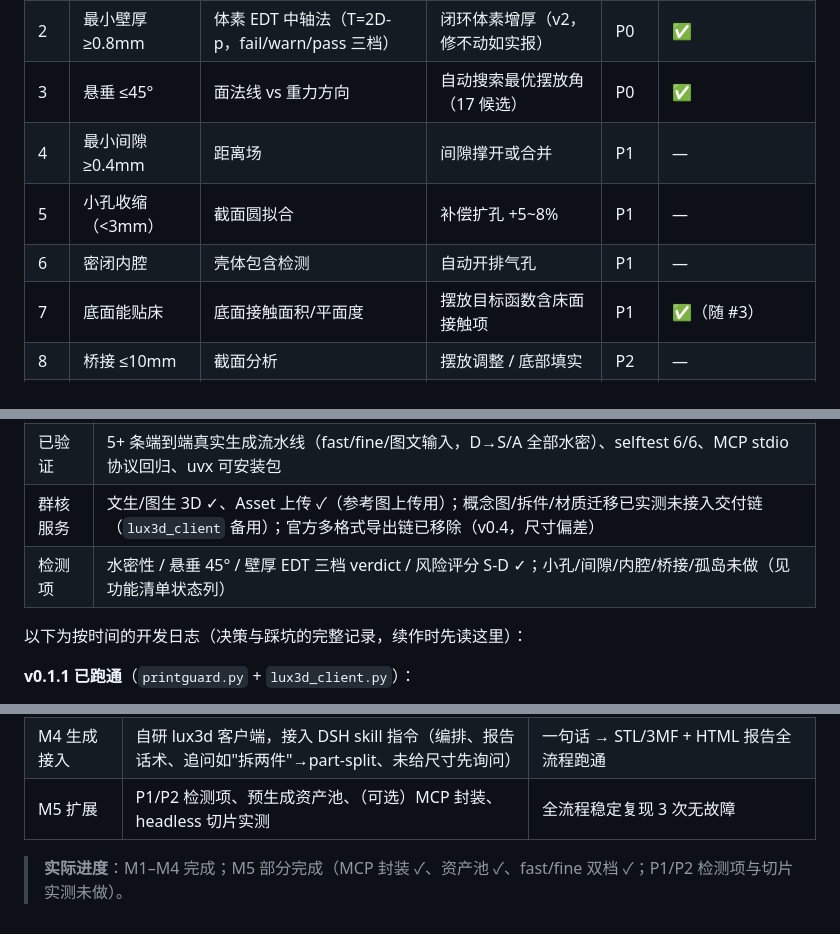
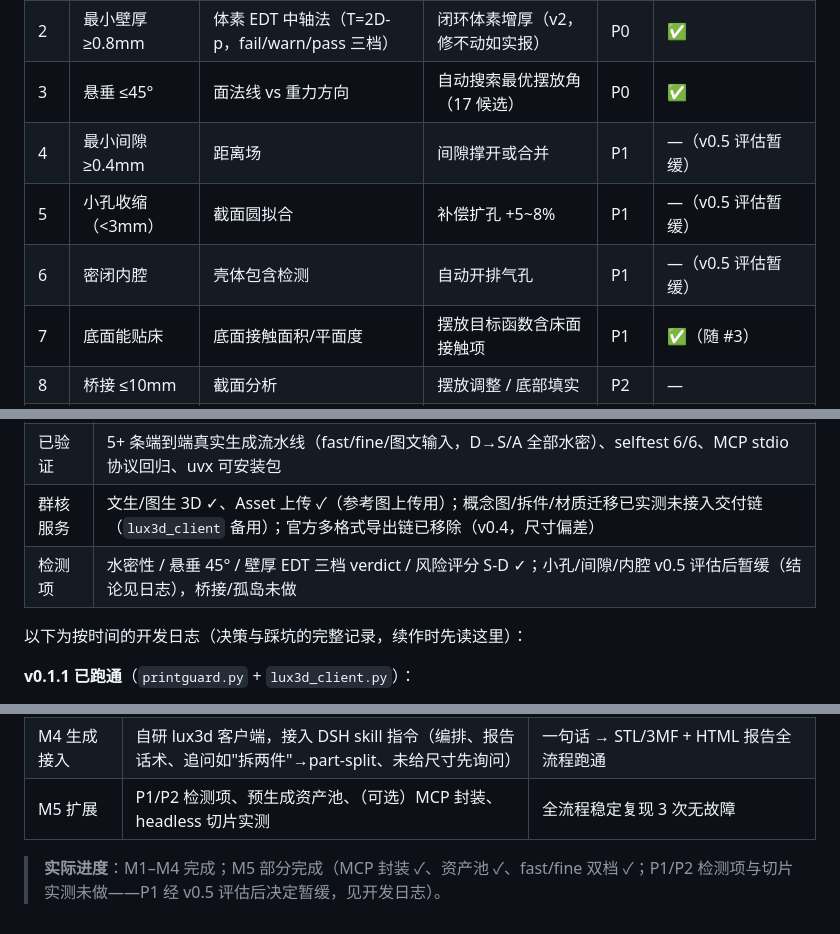
Before and after one commit to milu348/PrintGuard_Aholo, a Markdown page: PrintGuard.md, 3 parts joined by grey strips. Drawn GitHub-style.

Commit message:
docs: P1 检测项评估结论——实现验证后决策暂缓（理由与盲区留档）

```diff
--- a/PrintGuard.md
+++ b/PrintGuard.md
@@ -71,9 +71,9 @@
 | 1 | 必须水密 | 非流形边、孔洞、自交、退化面 | manifold3d 体素重构/填洞 | P0 | ✅ |
 | 2 | 最小壁厚 ≥0.8mm | 体素 EDT 中轴法（T=2D-p，fail/warn/pass 三档） | 闭环体素增厚（v2，修不动如实报） | P0 | ✅ |
 | 3 | 悬垂 ≤45° | 面法线 vs 重力方向 | 自动搜索最优摆放角（17 候选） | P0 | ✅ |
-| 4 | 最小间隙 ≥0.4mm | 距离场 | 间隙撑开或合并 | P1 | — |
-| 5 | 小孔收缩（<3mm） | 截面圆拟合 | 补偿扩孔 +5~8% | P1 | — |
-| 6 | 密闭内腔 | 壳体包含检测 | 自动开排气孔 | P1 | — |
+| 4 | 最小间隙 ≥0.4mm | 距离场 | 间隙撑开或合并 | P1 | —（v0.5 评估暂缓） |
+| 5 | 小孔收缩（<3mm） | 截面圆拟合 | 补偿扩孔 +5~8% | P1 | —（v0.5 评估暂缓） |
+| 6 | 密闭内腔 | 壳体包含检测 | 自动开排气孔 | P1 | —（v0.5 评估暂缓） |
 | 7 | 底面能贴床 | 底面接触面积/平面度 | 摆放目标函数含床面接触项 | P1 | ✅（随 #3） |
 | 8 | 桥接 ≤10mm | 截面分析 | 摆放调整 / 底部填实 | P2 | — |
 | 9 | 无孤岛 | 逐层截面连通性 | 摆放调整 | P2 | — |
@@ -91,7 +91,7 @@ P0 = 生成模型翻车重灾区，先做；P1 = 实现简单且画面感强；P
 | 交付物 | `printable.3mf` + `diagnostic_sheet.png`（缺陷着色+中文指标）+ `turntable.gif`（+ `sheet_preview.jpg` 内联缩略 / report.json） |
 | 已验证 | 5+ 条端到端真实生成流水线（fast/fine/图文输入，D→S/A 全部水密）、selftest 6/6、MCP stdio 协议回归、uvx 可安装包 |
 | 群核服务 | 文生/图生 3D ✓、Asset 上传 ✓（参考图上传用）；概念图/拆件/材质迁移已实测未接入交付链（`lux3d_client` 备用）；官方多格式导出链已移除（v0.4，尺寸偏差） |
-| 检测项 | 水密性 / 悬垂 45° / 壁厚 EDT 三档 verdict / 风险评分 S-D ✓；小孔/间隙/内腔/桥接/孤岛未做（见功能清单状态列） |
+| 检测项 | 水密性 / 悬垂 45° / 壁厚 EDT 三档 verdict / 风险评分 S-D ✓；小孔/间隙/内腔 v0.5 评估后暂缓（结论见日志），桥接/孤岛未做 |
 
 以下为按时间的开发日志（决策与踩坑的完整记录，续作时先读这里）：
 
@@ -169,4 +170,4 @@ v0.4 起 Agent 工具样式对齐：`instructions` 随 initialize 下发四条
 | M4 生成接入 | 自研 lux3d 客户端，接入 DSH skill 指令（编排、报告话术、追问如"拆两件"→part-split、未给尺寸先询问） | 一句话 → STL/3MF + HTML 报告全流程跑通 |
 | M5 扩展 | P1/P2 检测项、预生成资产池、（可选）MCP 封装、headless 切片实测 | 全流程稳定复现 3 次无故障 |
 
-> **实际进度**：M1–M4 完成；M5 部分完成（MCP 封装 ✓、资产池 ✓、fast/fine 双档 ✓；P1/P2 检测项与切片实测未做）。
+> **实际进度**：M1–M4 完成；M5 部分完成（MCP 封装 ✓、资产池 ✓、fast/fine 双档 ✓；P1/P2 检测项与切片实测未做——P1 经 v0.5 评估后决定暂缓，见开发日志）。
```
Also changed, not shown: other parts of PrintGuard.md (+1 -0 lines).
